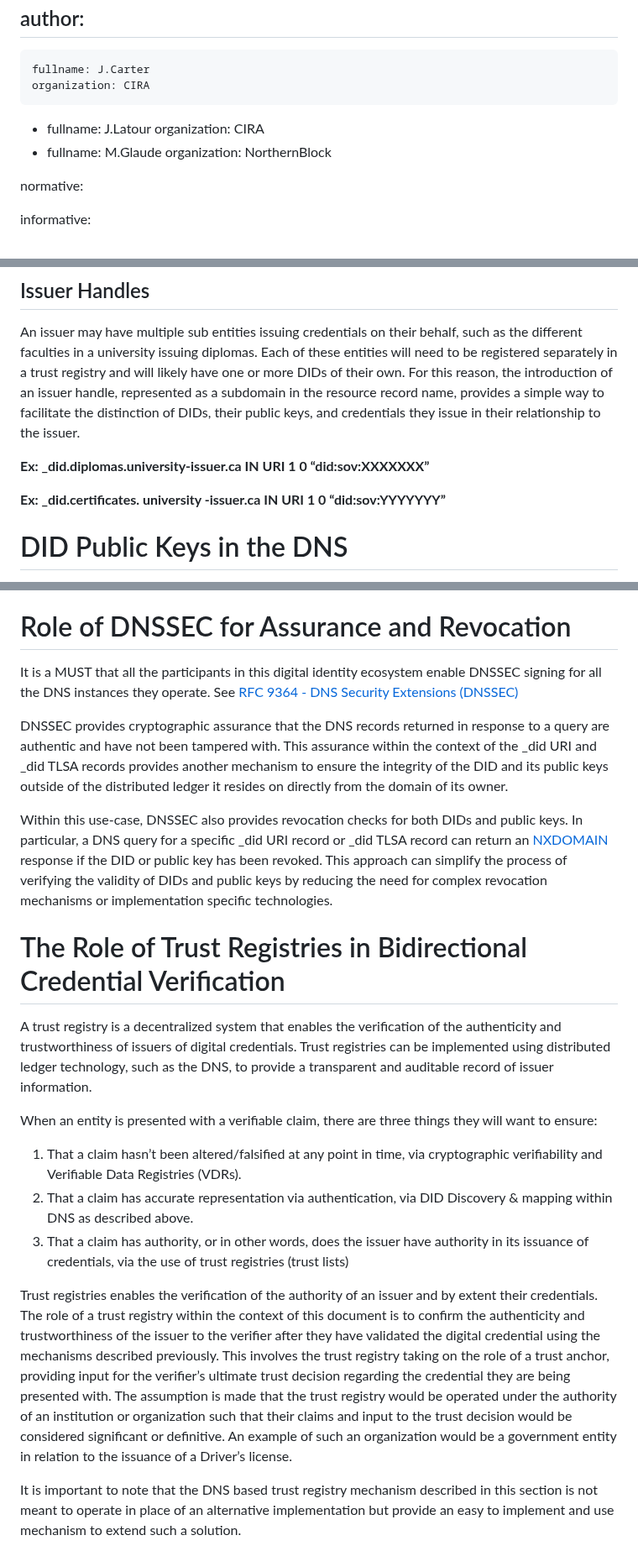
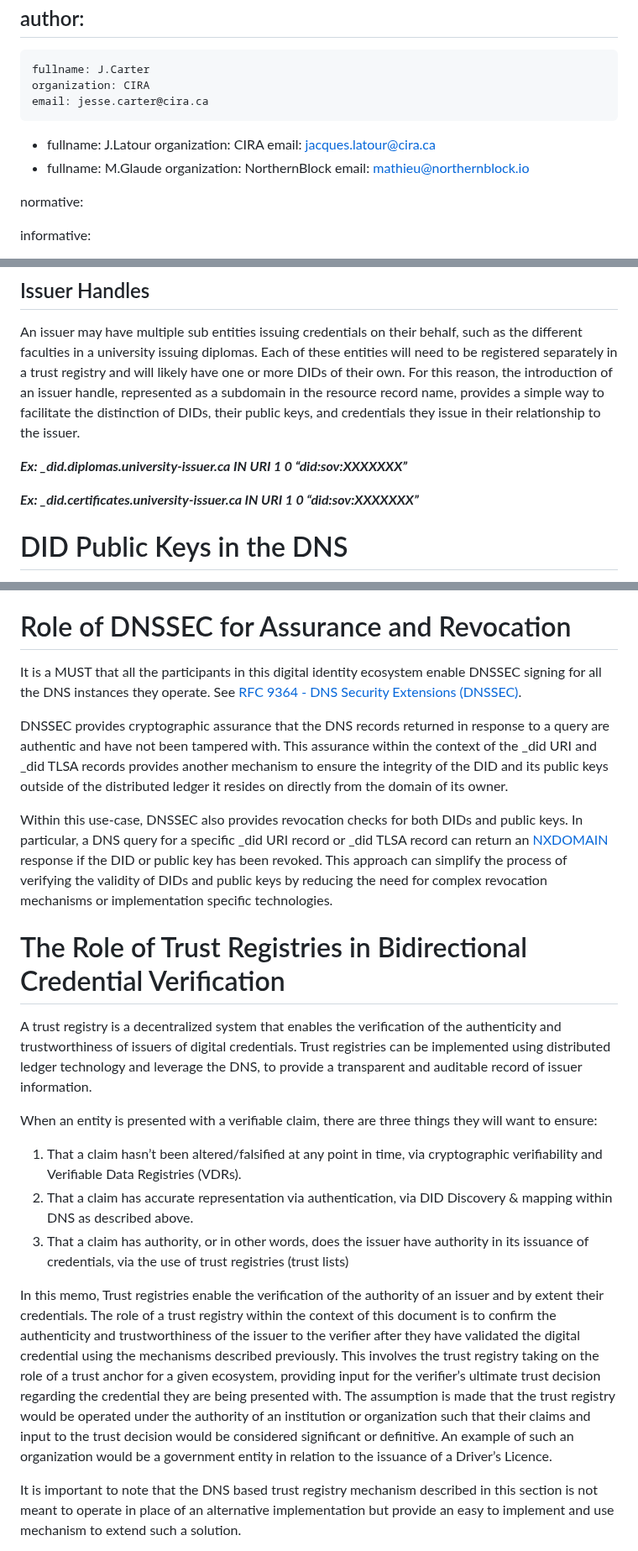
Before and after one commit to CIRALabs/DNS-Based-VCs-and-Trust-Registries-ID, a Markdown page: draft-latour-dns-and-digital-trust.md, 3 parts joined by grey strips. Shown at 84% size. GitHub-like rendering.

```diff
--- a/draft-DNS-Based-Digital-Verifiable-Credential-Verification-and-Trust-Registry-Architecture.md
+++ b/draft-latour-dns-and-digital-trust.md
@@ -26,12 +26,15 @@ author:
  -
     fullname: J.Carter
     organization: CIRA
+    email: jesse.carter@cira.ca
  -
     fullname: J.Latour
     organization: CIRA
+    email: jacques.latour@cira.ca
  -
     fullname: M.Glaude
     organization: NorthernBlock
+    email: mathieu@northernblock.io
 
 normative:
 
@@ -86,9 +94,9 @@ The ability for an organization to publish a list of their DIDs on the DNS is al
 
 An issuer may have multiple sub entities issuing credentials on their behalf, such as the different faculties in a university issuing diplomas. Each of these entities will need to be registered separately in a trust registry and will likely have one or more DIDs of their own. For this reason, the introduction of an issuer handle, represented as a subdomain in the resource record name, provides a simple way to facilitate the distinction of DIDs, their public keys, and credentials they issue in their relationship to the issuer.
 
-**Ex: _did.diplomas.university-issuer.ca IN URI 1 0 “did:sov:XXXXXXX”**
+***Ex: _did.diplomas.university-issuer.ca IN URI 1 0 “did:sov:XXXXXXX”***
 
-**Ex: _did.certificates. university -issuer.ca IN URI 1 0 “did:sov:YYYYYYY”**
+***Ex: _did.certificates.university-issuer.ca IN URI 1 0 “did:sov:XXXXXXX”***
 
 # DID Public Keys in the DNS
 
@@ -139,15 +147,15 @@ Through this process, the Verifier has not only cryptographically verified the c
 
 # Role of DNSSEC for Assurance and Revocation
 
-It is a MUST that all the participants in this digital identity ecosystem enable DNSSEC signing for all the DNS instances they operate. See [RFC 9364 - DNS Security Extensions (DNSSEC)](https://datatracker.ietf.org/doc/html/rfc9364)
+It is a MUST that all the participants in this digital identity ecosystem enable DNSSEC signing for all the DNS instances they operate. See [RFC 9364 - DNS Security Extensions (DNSSEC)](https://datatracker.ietf.org/doc/html/rfc9364).
 
 DNSSEC provides cryptographic assurance that the DNS records returned in response to a query are authentic and have not been tampered with. This assurance within the context of the _did URI and _did TLSA records provides another mechanism to ensure the integrity of the DID and its public keys outside of the distributed ledger it resides on directly from the domain of its owner.
 
-Within this use-case, DNSSEC also provides revocation checks for both DIDs and public keys. In particular, a DNS query for a specific _did URI record or _did TLSA record can return an [NXDOMAIN](https://www.rfc-editor.org/rfc/rfc8020) response if the DID or public key has been revoked.  This approach can simplify the process of verifying the validity of DIDs and public keys by reducing the need for complex revocation mechanisms or implementation specific technologies.
+Within this use-case, DNSSEC also provides revocation checks for both DIDs and public keys. In particular, a DNS query for a specific _did URI record or _did TLSA record can return an [NXDOMAIN](https://www.rfc-editor.org/rfc/rfc8020) response if the DID or public key has been revoked. This approach can simplify the process of verifying the validity of DIDs and public keys by reducing the need for complex revocation mechanisms or implementation specific technologies.
 
 # The Role of Trust Registries in Bidirectional Credential Verification
 
-A trust registry is a decentralized system that enables the verification of the authenticity and trustworthiness of issuers of digital credentials. Trust registries can be implemented using distributed ledger technology, such as the DNS, to provide a transparent and auditable record of issuer information.
+A trust registry is a decentralized system that enables the verification of the authenticity and trustworthiness of issuers of digital credentials. Trust registries can be implemented using distributed ledger technology and leverage the DNS, to provide a transparent and auditable record of issuer information.
 
 When an entity is presented with a verifiable claim, there are three things they will want to ensure:
 
@@ -155,7 +163,7 @@ When an entity is presented with a verifiable claim, there are three things they
 2. That a claim has accurate representation via authentication, via DID Discovery & mapping within DNS as described above.
 3. That a claim has authority, or in other words, does the issuer have authority in its issuance of credentials, via the use of trust registries (trust lists)
 
-Trust registries enables the verification of the authority of an issuer and by extent their credentials. The role of a trust registry within the context of this document is to confirm the authenticity and trustworthiness of the issuer to the verifier after they have validated the digital credential using the mechanisms described previously. This involves the trust registry taking on the role of a trust anchor, providing input for the verifier’s ultimate trust decision regarding the credential they are being presented with. The assumption is made that the trust registry would be operated under the authority of an institution or organization such that their claims and input to the trust decision would be considered significant or definitive. An example of such an organization would be a government entity in relation to the issuance of a Driver’s license.
+In this memo, Trust registries enable the verification of the authority of an issuer and by extent their credentials. The role of a trust registry within the context of this document is to confirm the authenticity and trustworthiness of the issuer to the verifier after they have validated the digital credential using the mechanisms described previously. This involves the trust registry taking on the role of a trust anchor for a given ecosystem, providing input for the verifier’s ultimate trust decision regarding the credential they are being presented with. The assumption is made that the trust registry would be operated under the authority of an institution or organization such that their claims and input to the trust decision would be considered significant or definitive. An example of such an organization would be a government entity in relation to the issuance of a Driver’s Licence.
 
 It is important to note that the DNS based trust registry mechanism described in this section is not meant to operate in place of an alternative implementation but provide an easy to implement and use mechanism to extend such a solution.
 
```
Also changed, not shown: other parts of draft-latour-dns-and-digital-trust.md (+22 -17 lines).
